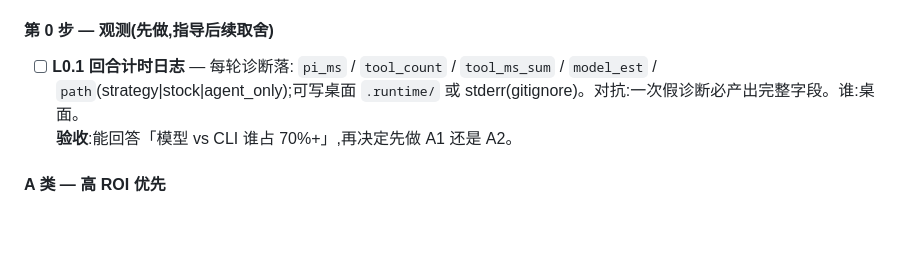
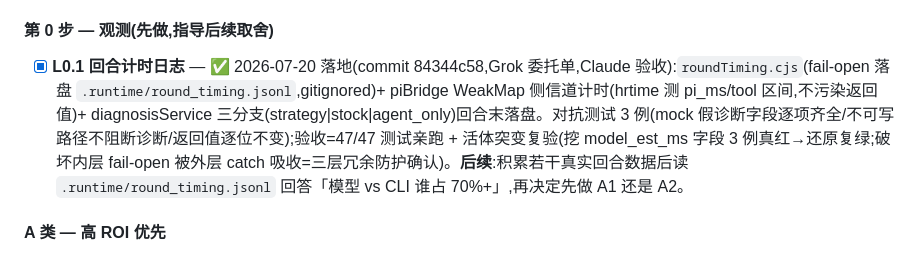
Before and after one commit to zhaoyuerang-stack/astock, a Markdown page: TASKS.md, the part around the change. Drawn GitHub-style; blank space fills up the shorter version.

```diff
--- a/TASKS.md
+++ b/TASKS.md
@@ -79,8 +79,7 @@
 > **推荐序**:观测 → A2+A4 → A3 流式 → A1 常驻 → B 快路径/会话;一意图一 commit + 对抗测试。
 
 #### 第 0 步 — 观测(先做,指导后续取舍)
-- [ ] **L0.1 回合计时日志** — 每轮诊断落: `pi_ms` / `tool_count` / `tool_ms_sum` / `model_est` / `path`(strategy|stock|agent_only);可写桌面 `.runtime/` 或 stderr(gitignore)。对抗:一次假诊断必产出完整字段。谁:桌面。
-  **验收**:能回答「模型 vs CLI 谁占 70%+」,再决定先做 A1 还是 A2。
+- [x] **L0.1 回合计时日志** — ✅ 2026-07-20 落地(commit 84344c58,Grok 委托单,Claude 验收):`roundTiming.cjs`(fail-open 落盘 `.runtime/round_timing.jsonl`,gitignored)+ piBridge WeakMap 侧信道计时(hrtime 测 pi_ms/tool 区间,不污染返回值)+ diagnosisService 三分支(strategy|stock|agent_only)回合末落盘。对抗测试 3 例(mock 假诊断字段逐项齐全/不可写路径不阻断诊断/返回值逐位不变);验收=47/47 测试亲跑 + 活体突变复验(挖 model_est_ms 字段 3 例真红→还原复绿;破坏内层 fail-open 被外层 catch 吸收=三层冗余防护确认)。**后续**:积累若干真实回合数据后读 `.runtime/round_timing.jsonl` 回答「模型 vs CLI 谁占 70%+」,再决定先做 A1 还是 A2。
 
 #### A 类 — 高 ROI 优先
 - [ ] **A2 策略预检单 tool 纪律** — system prompt + `strategy-precheck` skill:策略类默认只调 1 次 `strategy_idea_check`(已含质量/漏斗/成本);禁止为凑证据再调 `data_quality`/`experiments`/`factors`;缺字段再 `data_gap_audit`。对抗:录一轮 tool 列表,冗余只读 ≤1(或 +data_gap)。谁:桌面。
```
Also changed, not shown: STATUS.md (+7 -1 lines).
